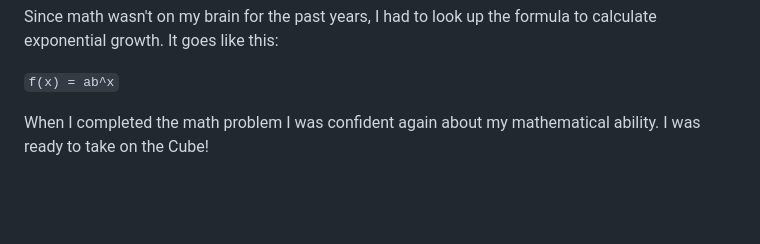
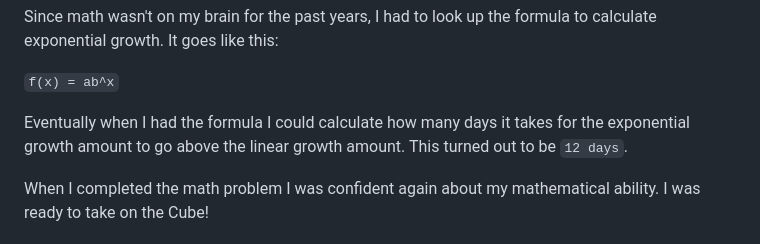
Before and after one commit to TristanBrattinga/cssttr, a Markdown page: README.md, the part around the change. GitHub-like rendering; blank space fills up the shorter version.

```diff
--- a/README.md
+++ b/README.md
@@ -42,7 +42,8 @@ like this:
 f(x) = ab^x
 ``
 
-[//]: # (FINISH THIS PART ABOUT MATH PROBLEM)
+Eventually when I had the formula I could calculate how many days it takes for the exponential growth amount to go above
+the linear growth amount. This turned out to be `12 days`.
 
 When I completed the math problem I was confident again about my mathematical ability. I was ready to take on the Cube!
 
```
